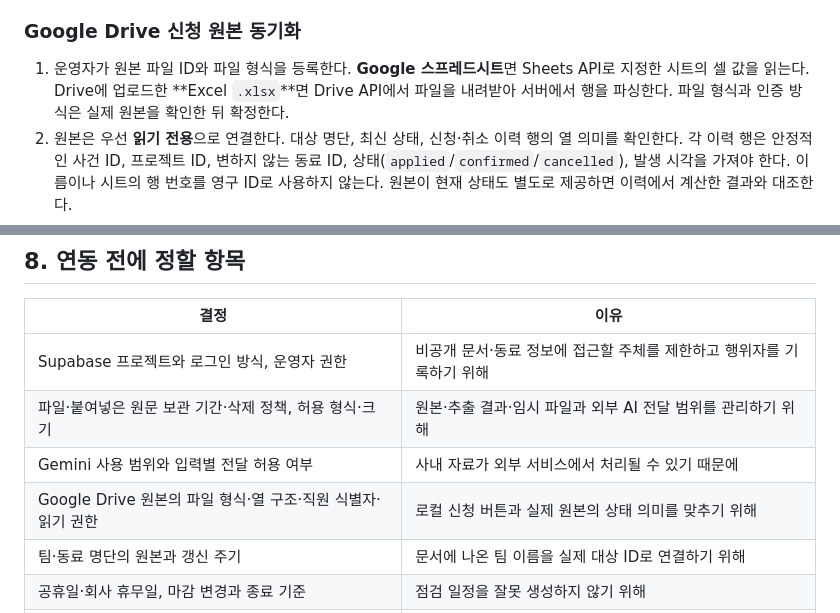
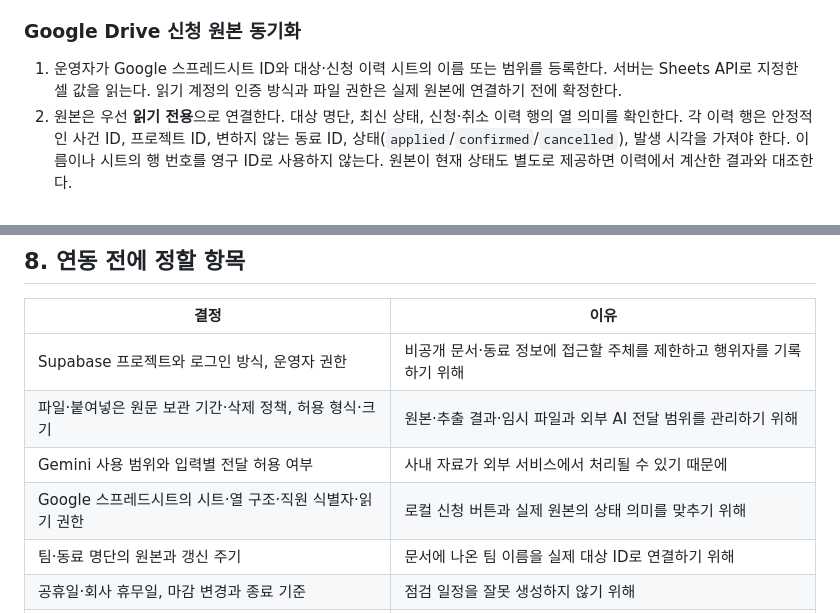
Before and after one commit to oh-sunny/managerkim, a Markdown page: docs/data-architecture.md, 2 parts joined by grey strips. Drawn GitHub-style.

```diff
--- a/docs/data-architecture.md
+++ b/docs/data-architecture.md
@@ -153,7 +153,7 @@ API 이름은 구현 시 정한다. 업무 단위로 보면 `파일 업로드/
 
 ### Google Drive 신청 원본 동기화
 
-1. 운영자가 원본 파일 ID와 파일 형식을 등록한다. **Google 스프레드시트**면 Sheets API로 지정한 시트의 셀 값을 읽는다. Drive에 업로드한 **Excel `.xlsx`**면 Drive API에서 파일을 내려받아 서버에서 행을 파싱한다. 파일 형식과 인증 방식은 실제 원본을 확인한 뒤 확정한다.
+1. 운영자가 Google 스프레드시트 ID와 대상·신청 이력 시트의 이름 또는 범위를 등록한다. 서버는 Sheets API로 지정한 셀 값을 읽는다. 읽기 계정의 인증 방식과 파일 권한은 실제 원본에 연결하기 전에 확정한다.
 2. 원본은 우선 **읽기 전용**으로 연결한다. 대상 명단, 최신 상태, 신청·취소 이력 행의 열 의미를 확인한다. 각 이력 행은 안정적인 사건 ID, 프로젝트 ID, 변하지 않는 동료 ID, 상태(`applied`/`confirmed`/`cancelled`), 발생 시각을 가져야 한다. 이름이나 시트의 행 번호를 영구 ID로 사용하지 않는다. 원본이 현재 상태도 별도로 제공하면 이력에서 계산한 결과와 대조한다.
 3. 서버 동기화는 원본 이력을 공통 사건 형식으로 검증·변환하고 사건 ID로 중복 반영을 막은 뒤, 프로젝트·동료별 시각 순서로 최신 상태를 계산한다. 같은 시각의 상충 사건, 알 수 없는 ID·상태, 취소 후 재신청과 현재 상태 불일치를 검사한다. `source_sync_runs`에는 성공/실패·파일 버전·조회 시각·건수를 남긴다. 실패하면 이전 정상 현황과 마지막 성공 시각을 유지하고 최신 현황인 것처럼 발송하지 않는다.
 4. 성공한 읽기 결과로 변경 이력과 신청 현황을 갱신한다. 발송 직전에는 다시 최신 원본을 확인하고 대상이 달라지면 화면의 발송 확인을 요구한다. 원본을 수정하는 기능은 별도 권한·충돌·감사 설계가 끝날 때까지 만들지 않는다.
@@ -171,7 +171,7 @@ API 이름은 구현 시 정한다. 업무 단위로 보면 `파일 업로드/
 | Supabase 프로젝트와 로그인 방식, 운영자 권한 | 비공개 문서·동료 정보에 접근할 주체를 제한하고 행위자를 기록하기 위해 |
 | 파일·붙여넣은 원문 보관 기간·삭제 정책, 허용 형식·크기 | 원본·추출 결과·임시 파일과 외부 AI 전달 범위를 관리하기 위해 |
 | Gemini 사용 범위와 입력별 전달 허용 여부 | 사내 자료가 외부 서비스에서 처리될 수 있기 때문에 |
-| Google Drive 원본의 파일 형식·열 구조·직원 식별자·읽기 권한 | 로컬 신청 버튼과 실제 원본의 상태 의미를 맞추기 위해 |
+| Google 스프레드시트의 시트·열 구조·직원 식별자·읽기 권한 | 로컬 신청 버튼과 실제 원본의 상태 의미를 맞추기 위해 |
 | 팀·동료 명단의 원본과 갱신 주기 | 문서에 나온 팀 이름을 실제 대상 ID로 연결하기 위해 |
 | 공휴일·회사 휴무일, 마감 변경과 종료 기준 | 점검 일정을 잘못 생성하지 않기 위해 |
 | 채널과 DM 간 동일 대상 판정, 승인 유효성, 발송 결과 복구 | 중복 안내와 잘못된 재발송을 막기 위해 |
```
Also changed, not shown: docs/PLAN.md (+5 -5 lines), docs/PRD.md (+2 -2 lines).
